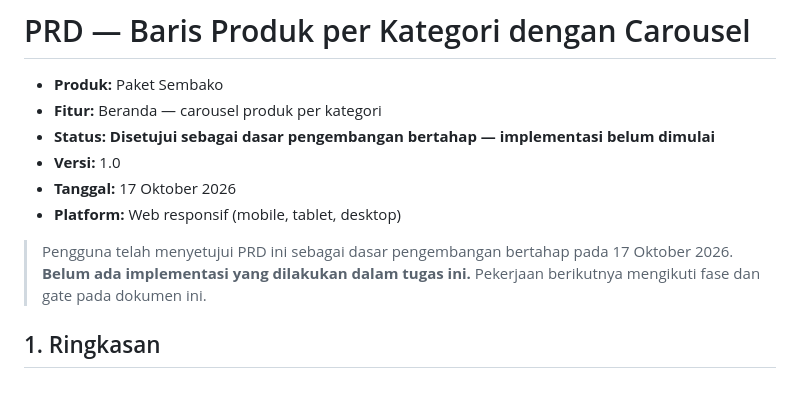
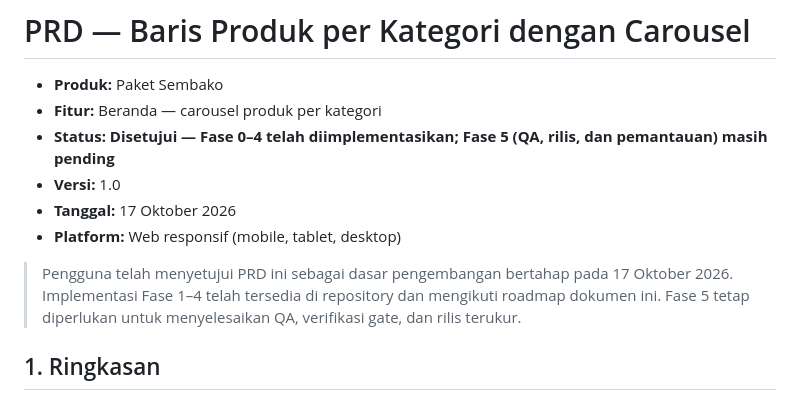
Before and after one commit to sihaloho21/sembakorido, a Markdown page: PRD-category-product-carousel.md, the part around one of its changes. Drawn GitHub-style.

```diff
--- a/PRD-category-product-carousel.md
+++ b/PRD-category-product-carousel.md
@@ -2,12 +2,12 @@
 
 - **Produk:** Paket Sembako
 - **Fitur:** Beranda — carousel produk per kategori
-- **Status:** **Disetujui sebagai dasar pengembangan bertahap — implementasi belum dimulai**
+- **Status:** **Disetujui — Fase 0–4 telah diimplementasikan; Fase 5 (QA, rilis, dan pemantauan) masih pending**
 - **Versi:** 1.0
 - **Tanggal:** 17 Oktober 2026
 - **Platform:** Web responsif (mobile, tablet, desktop)
 
-> Pengguna telah menyetujui PRD ini sebagai dasar pengembangan bertahap pada 17 Oktober 2026. **Belum ada implementasi yang dilakukan dalam tugas ini.** Pekerjaan berikutnya mengikuti fase dan gate pada dokumen ini.
+> Pengguna telah menyetujui PRD ini sebagai dasar pengembangan bertahap pada 17 Oktober 2026. Implementasi Fase 1–4 telah tersedia di repository dan mengikuti roadmap dokumen ini. Fase 5 tetap diperlukan untuk menyelesaikan QA, verifikasi gate, dan rilis terukur.
 
 ## 1. Ringkasan
 
```
Also changed, not shown: other parts of PRD-category-product-carousel.md (+12 -8 lines).
